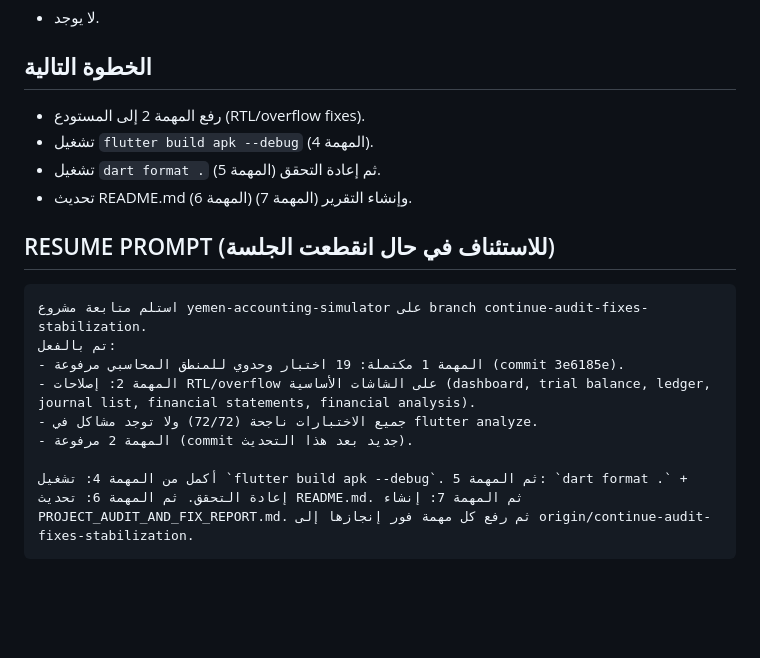
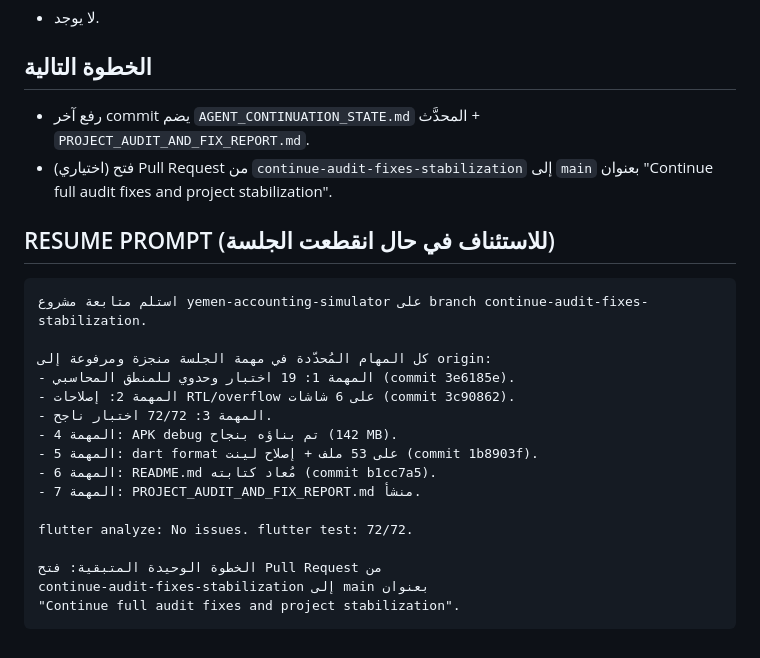
Before and after one commit to hkllmnnx-maker/yemen-accounting-simulator, a Markdown page: AGENT_CONTINUATION_STATE.md, the part around one of its changes. Drawn GitHub-style; blank space fills up the shorter version.

````diff
--- a/AGENT_CONTINUATION_STATE.md
+++ b/AGENT_CONTINUATION_STATE.md
@@ -51,19 +51,28 @@
 - لا يوجد.
 
 ## الخطوة التالية
-- رفع المهمة 2 إلى المستودع (RTL/overflow fixes).
-- تشغيل `flutter build apk --debug` (المهمة 4).
-- تشغيل `dart format .` ثم إعادة التحقق (المهمة 5).
-- تحديث README.md (المهمة 6) وإنشاء التقرير (المهمة 7).
+- رفع آخر commit يضم `AGENT_CONTINUATION_STATE.md` المحدَّث +
+  `PROJECT_AUDIT_AND_FIX_REPORT.md`.
+- (اختياري) فتح Pull Request من
+  `continue-audit-fixes-stabilization` إلى `main` بعنوان "Continue
+  full audit fixes and project stabilization".
 
 ## RESUME PROMPT (للاستئناف في حال انقطعت الجلسة)
 ```
 استلم متابعة مشروع yemen-accounting-simulator على branch continue-audit-fixes-stabilization.
-تم بالفعل:
-- المهمة 1 مكتملة: 19 اختبار وحدوي للمنطق المحاسبي مرفوعة (commit 3e6185e).
-- المهمة 2: إصلاحات RTL/overflow على الشاشات الأساسية (dashboard, trial balance, ledger, journal list, financial statements, financial analysis).
-- جميع الاختبارات ناجحة (72/72) ولا توجد مشاكل في flutter analyze.
-- المهمة 2 مرفوعة (commit جديد بعد هذا التحديث).
 
-أكمل من المهمة 4: تشغيل `flutter build apk --debug`. ثم المهمة 5: `dart format .` + إعادة التحقق. ثم المهمة 6: تحديث README.md. ثم المهمة 7: إنشاء PROJECT_AUDIT_AND_FIX_REPORT.md. ثم رفع كل مهمة فور إنجازها إلى origin/continue-audit-fixes-stabilization.
+كل المهام المُحدّدة في مهمة الجلسة منجزة ومرفوعة إلى origin:
+- المهمة 1: 19 اختبار وحدوي للمنطق المحاسبي (commit 3e6185e).
+- المهمة 2: إصلاحات RTL/overflow على 6 شاشات (commit 3c90862).
+- المهمة 3: 72/72 اختبار ناجح.
+- المهمة 4: APK debug تم بناؤه بنجاح (142 MB).
+- المهمة 5: dart format على 53 ملف + إصلاح لينت (commit 1b8903f).
+- المهمة 6: README.md مُعاد كتابته (commit b1cc7a5).
+- المهمة 7: PROJECT_AUDIT_AND_FIX_REPORT.md منشأ.
+
+flutter analyze: No issues. flutter test: 72/72.
+
+الخطوة الوحيدة المتبقية: فتح Pull Request من
+continue-audit-fixes-stabilization إلى main بعنوان
+"Continue full audit fixes and project stabilization".
 ```
````
Also changed, not shown: other parts of AGENT_CONTINUATION_STATE.md (+30 -30 lines), PROJECT_AUDIT_AND_FIX_REPORT.md (added, +382 -0 lines).
